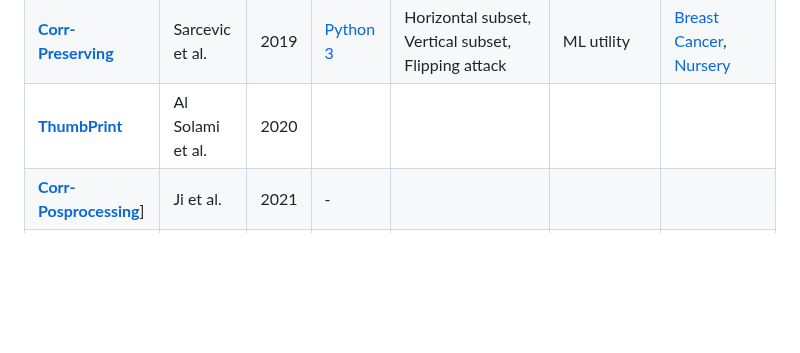
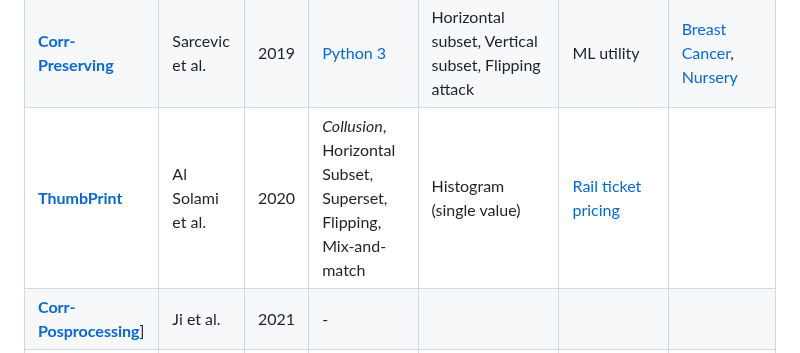
Before and after one commit to tanjascats/fingerprinting-toolbox, a Markdown page: MarkBench/method_overview.md, the part around the change. GitHub-like rendering; blank space fills up the shorter version.

```diff
--- a/MarkBench/method_overview.md
+++ b/MarkBench/method_overview.md
@@ -13,7 +13,7 @@ The list below outlines the methods and open-source solutions if available and t
 | [**Twice-embedding**](https://dl.acm.org/doi/pdf/10.1145/1141277.1141391) | Guo et al. | 2006 | - | Horizontal Subset, Mix-and-match, Bit-flipping | Mean, Var | [Forest CoverType](kdd.ics.uci.edu/databases/covertype/covertype.html) (5000 rows, 1st int attr.) |
 | [**Watermill**](https://citeseerx.ist.psu.edu/document?repid=rep1&type=pdf&doi=264e04de2fdc26f28c234df6f44d5fcb2ff0a3b1) | Lafaye et al. | 2008 | [Java source](http://watermill.sourceforge.net) | Random data alteration (Flipping), Data loss (Horizontal subset), Mix-and-match | Constraints (by design) | synthetic, [Forest CoverType](kdd.ics.uci.edu/databases/covertype/covertype.html) (aspect, elevation) |
 | [**Corr-Preserving**](https://inria.hal.science/hal-03440847/document) | Sarcevic et al. | 2019 | [Python 3](https://github.com/tanjascats/nn-fingerprinting-scheme) | Horizontal subset, Vertical subset, Flipping attack | ML utility | [Breast Cancer](https://archive.ics.uci.edu/ml/datasets/breast+cancer), [Nursery](https://archive.ics.uci.edu/ml/datasets/nursery) |
-| [**ThumbPrint**](https://www.mdpi.com/2079-9292/9/7/1093) | Al Solami et al. | 2020 | |
+| [**ThumbPrint**](https://www.mdpi.com/2079-9292/9/7/1093) | Al Solami et al. | 2020 | _Collusion_, Horizontal Subset, Superset, Flipping, Mix-and-match | Histogram (single value) | [Rail ticket pricing](https://www.kaggle.com/datasets/thegurusteam/spanish-high-speed-rail-system-ticket-pricing) |
 | [**Corr-Posprocessing**](https://www.ncbi.nlm.nih.gov/pmc/articles/PMC10644290/pdf/nihms-1802599.pdf)] | Ji et al. | 2021 | - | | |
 | [**Probabilistic-FP**](https://arxiv.org/pdf/2001.09555) | Yilmaz et al. | 2021 |
 | [**Private-FP**](https://www.ndss-symposium.org/wp-content/uploads/2023/02/ndss2023_f693_paper.pdf) | Ji et al. | 2023 |
```
